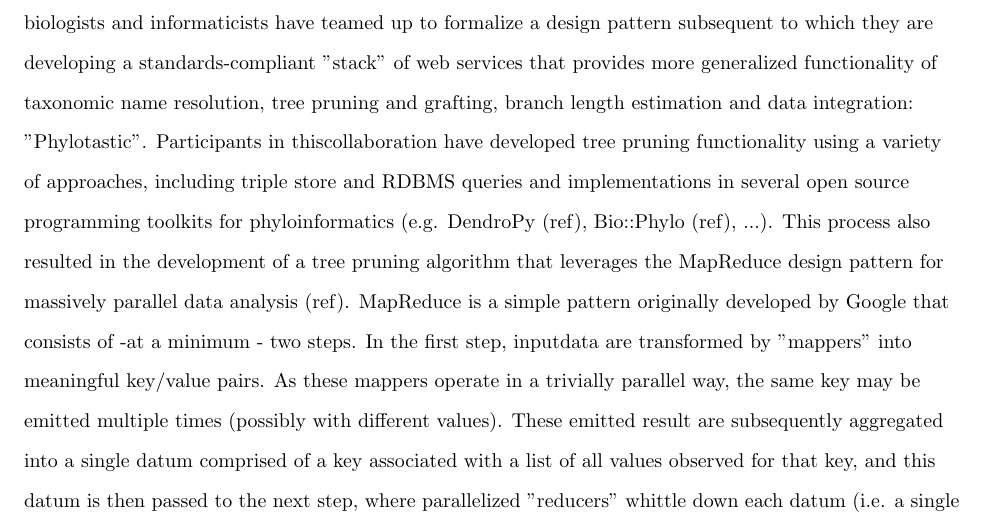
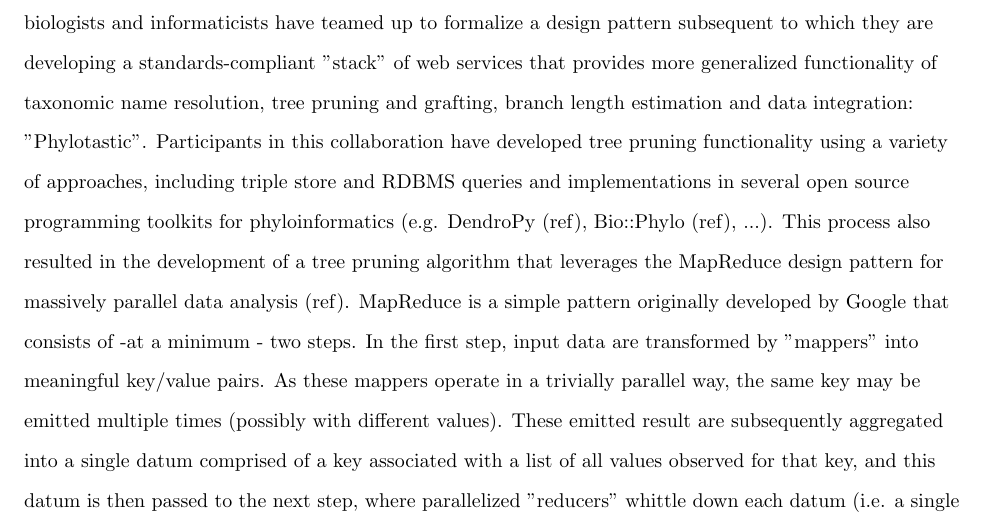
Before and after one commit to HIP-WG/tolomatic, a LaTeX document (doc/bmc_article/bmc_article.tex): part of page 2 of 5, cut so that both start at the same text. Compiled offline with pdfLaTeX.

Commit message:
Minor formatting nits.

```diff
--- a/doc/bmc_article/bmc_article.tex
+++ b/doc/bmc_article/bmc_article.tex
@@ -232,4 +228,5 @@ these barriers is the dearth of tools to prune such trees down to the set of
-taxa of interest. The "Phylomatic" tool (ref), which by default operates on the APG3 composite estimate of phylogeny, is the main exception to this situation as it provides a convenient way for researchers to obtain subtrees (usually of plants) that can be applied towards towards their research questions - which explain Phylomatic's popularity as observed in the survey (ref). Noting the usefulness of Phylomatic, biologists and informaticists have teamed up to formalize a design pattern subsequent to which they are developing a standards-compliant "stack" of web services that provides more generalized functionality of taxonomic name resolution, tree pruning and grafting, branch length estimation and data integration: "Phylotastic". Participants in thiscollaboration have developed tree pruning functionality using a variety of approaches, including triple store and RDBMS queries and implementations in several open source programming toolkits for phyloinformatics (e.g. DendroPy (ref), Bio::Phylo (ref), ...). This process also resulted in the development of a tree pruning algorithm that leverages the MapReduce design pattern for massively parallel data analysis (ref). MapReduce is a simple pattern originally developed by Google that consists of -at a minimum - two steps. In the first step, inputdata are transformed by
+skeleton of the Tree of Life Web Project (ref) and the "green genes" tree (ref). However, a recent survey of community practices (ref) has indicated that there are considerable barriers to re-use of these megatrees by non-experts. Among these barriers is the dearth of tools to prune such trees down to the set of taxa of interest. The "Phylomatic" tool (ref), which by default operates on the APG3 composite estimate of phylogeny, is the main exception to this situation as it provides a convenient way for researchers to obtain subtrees (usually of plants) that can be applied towards towards their research questions - which explain Phylomatic's popularity as observed in the survey (ref). Noting the usefulness of Phylomatic, biologists and informaticists have teamed up to formalize a design pattern subsequent to which they are developing a standards-compliant "stack" of web services that provides more generalized functionality of taxonomic name resolution, tree pruning and grafting, branch length estimation and data integration:
+"Phylotastic". Participants in this collaboration have developed tree pruning functionality using a variety of approaches, including triple store and RDBMS queries and implementations in several open source programming toolkits for phyloinformatics (e.g. DendroPy (ref), Bio::Phylo (ref), ...). This process also resulted in the development of a tree pruning algorithm that leverages the MapReduce design pattern for massively parallel data analysis (ref). MapReduce is a simple pattern originally developed by Google that consists of -at a minimum - two steps. In the first step, input data are transformed by
 "mappers" into meaningful key/value pairs. As these mappers operate in a trivially parallel way, the same key may be emitted multiple times (possibly with different values). These emitted result are subsequently aggregated into a single datum comprised of a key associated with a list of all values observed for that key, and this datum is then passed to the next step, where parallelized "reducers" whittle down each datum (i.e. a single key and a list of values) to zero or more key/value pairs. In an optional third step,
 "combiners" then operate on these key/value pairs to obtain a final result. In recent years, MapReduce has found application in some areas of "big data
 biology", for example in the Genome Analysis Tool Kit (GATK, ref), where it is applied to parallelized traversal of aligned short reads obtained by high-throughput shotgun sequencing ("next generation sequencing"). Here we present a tree pruning algorithm that operates on megatrees, returning a result in reasonable time by employing MapReduce-based parallelization. We have implemented this algorithm in two programming languages (Perl and Clojure) and have launched a prototype web service (ref - location) that allows users to harvest subtrees from several published megatrees.
```
Also changed, not shown: doc/bmc_article/bmc_article.tex (4 more changed lines).
